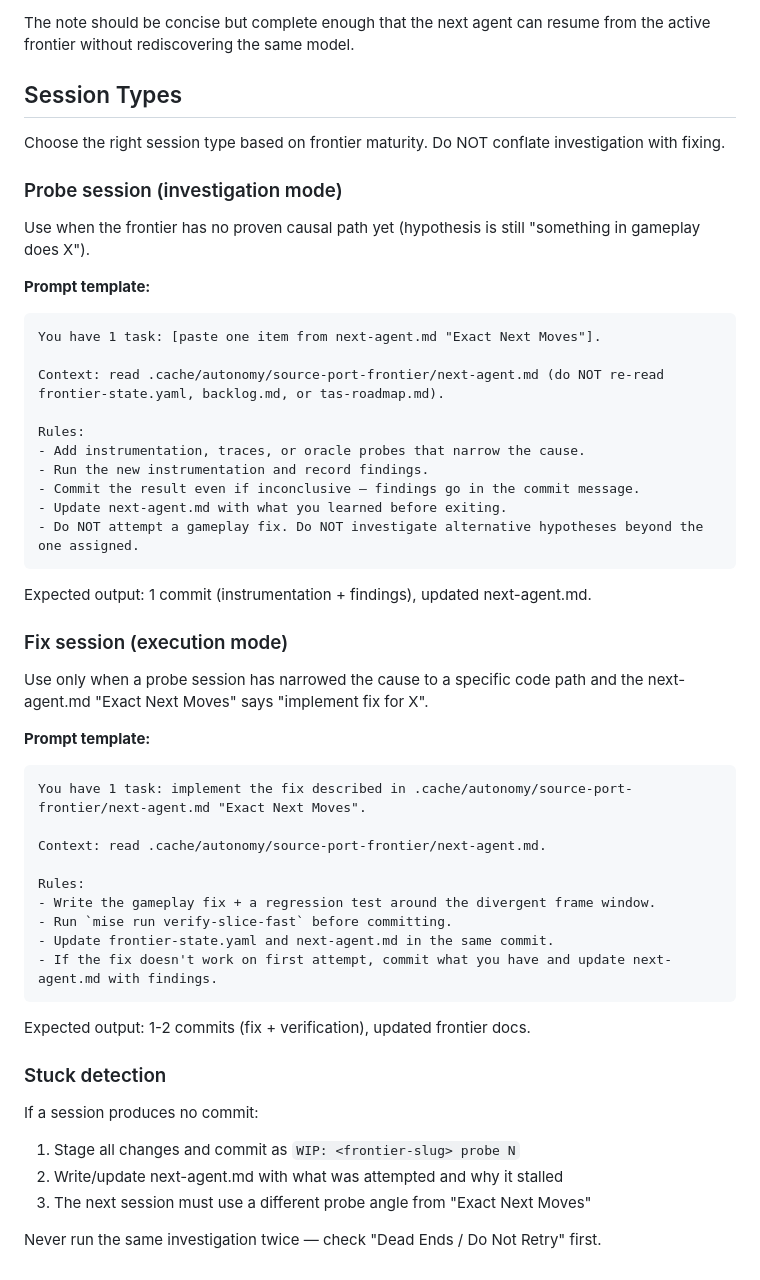
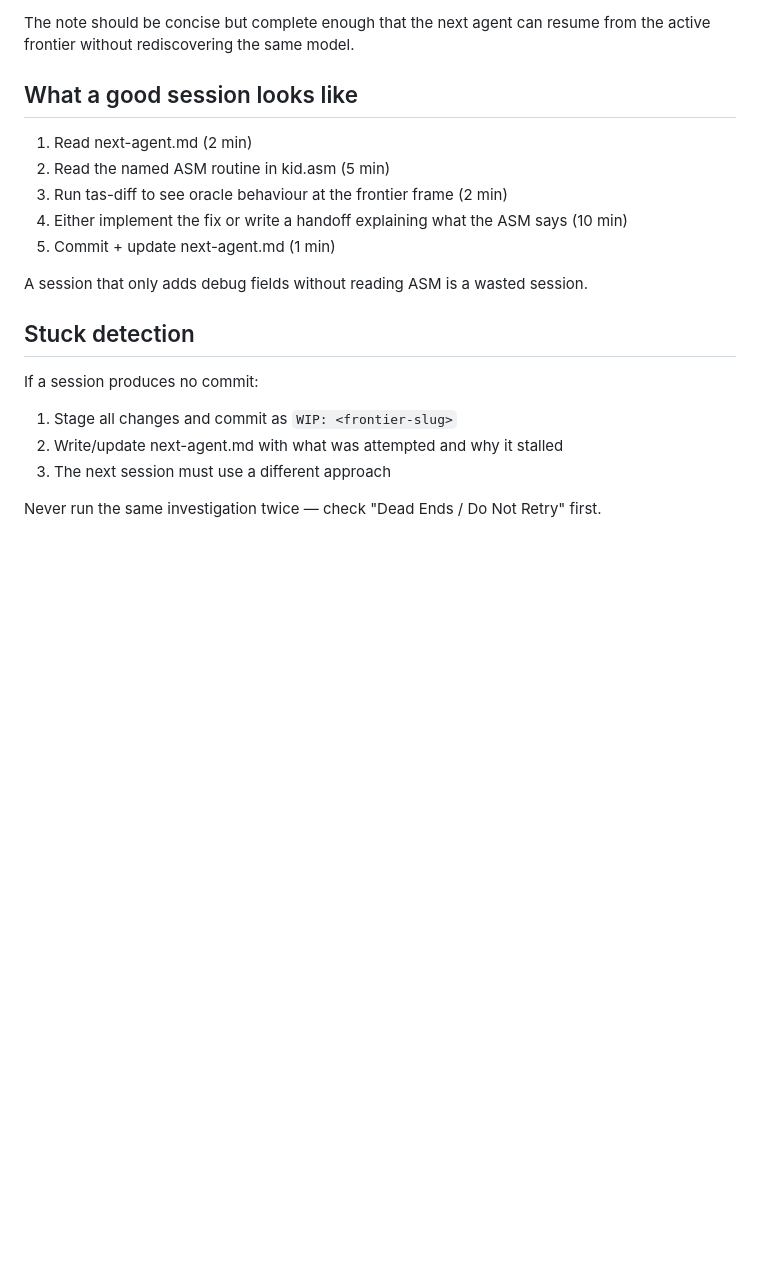
Before and after one commit to connorads/wildside, a Markdown page: docs/source-port/ralph-source-port-frontier-loop.md, the part around one of its changes. GitHub-like rendering; blank space fills up the shorter version.

Commit message:
docs: add ASM-first investigation hierarchy to Ralph loop
15 consecutive probe sessions added ~2,868 lines of native-side
instrumentation without ever reading the disassembly. The model was
following the probe template literally but never consulting the
source of truth.

Add investigation hierarchy: read ASM first, run oracle diagnostics
second, fix if cause is clear, probe only as last resort. Simplify
session types. Add "do not add more debug fields" to CLAUDE.md.

````diff
--- a/docs/source-port/ralph-source-port-frontier-loop.md
+++ b/docs/source-port/ralph-source-port-frontier-loop.md
@@ -46,56 +57,21 @@ Required sections:
 
 The note should be concise but complete enough that the next agent can resume from the active frontier without rediscovering the same model.
 
-## Session Types
+## What a good session looks like
 
-Choose the right session type based on frontier maturity. Do NOT conflate investigation with fixing.
+1. Read next-agent.md (2 min)
+2. Read the named ASM routine in kid.asm (5 min)
+3. Run tas-diff to see oracle behaviour at the frontier frame (2 min)
+4. Either implement the fix or write a handoff explaining what the ASM says (10 min)
+5. Commit + update next-agent.md (1 min)
 
-### Probe session (investigation mode)
+A session that only adds debug fields without reading ASM is a wasted session.
 
-Use when the frontier has no proven causal path yet (hypothesis is still "something in gameplay does X").
-
-**Prompt template:**
-
-```
-You have 1 task: [paste one item from next-agent.md "Exact Next Moves"].
-
-Context: read .cache/autonomy/source-port-frontier/next-agent.md (do NOT re-read frontier-state.yaml, backlog.md, or tas-roadmap.md).
-
-Rules:
-- Add instrumentation, traces, or oracle probes that narrow the cause.
-- Run the new instrumentation and record findings.
-- Commit the result even if inconclusive — findings go in the commit message.
-- Update next-agent.md with what you learned before exiting.
-- Do NOT attempt a gameplay fix. Do NOT investigate alternative hypotheses beyond the one assigned.
-```
-
-Expected output: 1 commit (instrumentation + findings), updated next-agent.md.
-
-### Fix session (execution mode)
-
-Use only when a probe session has narrowed the cause to a specific code path and the next-agent.md "Exact Next Moves" says "implement fix for X".
-
-**Prompt template:**
-
-```
-You have 1 task: implement the fix described in .cache/autonomy/source-port-frontier/next-agent.md "Exact Next Moves".
-
-Context: read .cache/autonomy/source-port-frontier/next-agent.md.
-
-Rules:
-- Write the gameplay fix + a regression test around the divergent frame window.
-- Run `mise run verify-slice-fast` before committing.
-- Update frontier-state.yaml and next-agent.md in the same commit.
-- If the fix doesn't work on first attempt, commit what you have and update next-agent.md with findings.
-```
-
-Expected output: 1-2 commits (fix + verification), updated frontier docs.
-
-### Stuck detection
+## Stuck detection
 
 If a session produces no commit:
-1. Stage all changes and commit as `WIP: <frontier-slug> probe N`
+1. Stage all changes and commit as `WIP: <frontier-slug>`
 2. Write/update next-agent.md with what was attempted and why it stalled
-3. The next session must use a different probe angle from "Exact Next Moves"
+3. The next session must use a different approach
 
 Never run the same investigation twice — check "Dead Ends / Do Not Retry" first.
````
Also changed, not shown: other parts of docs/source-port/ralph-source-port-frontier-loop.md (+12 -1 lines), CLAUDE.md (+4 -2 lines).
